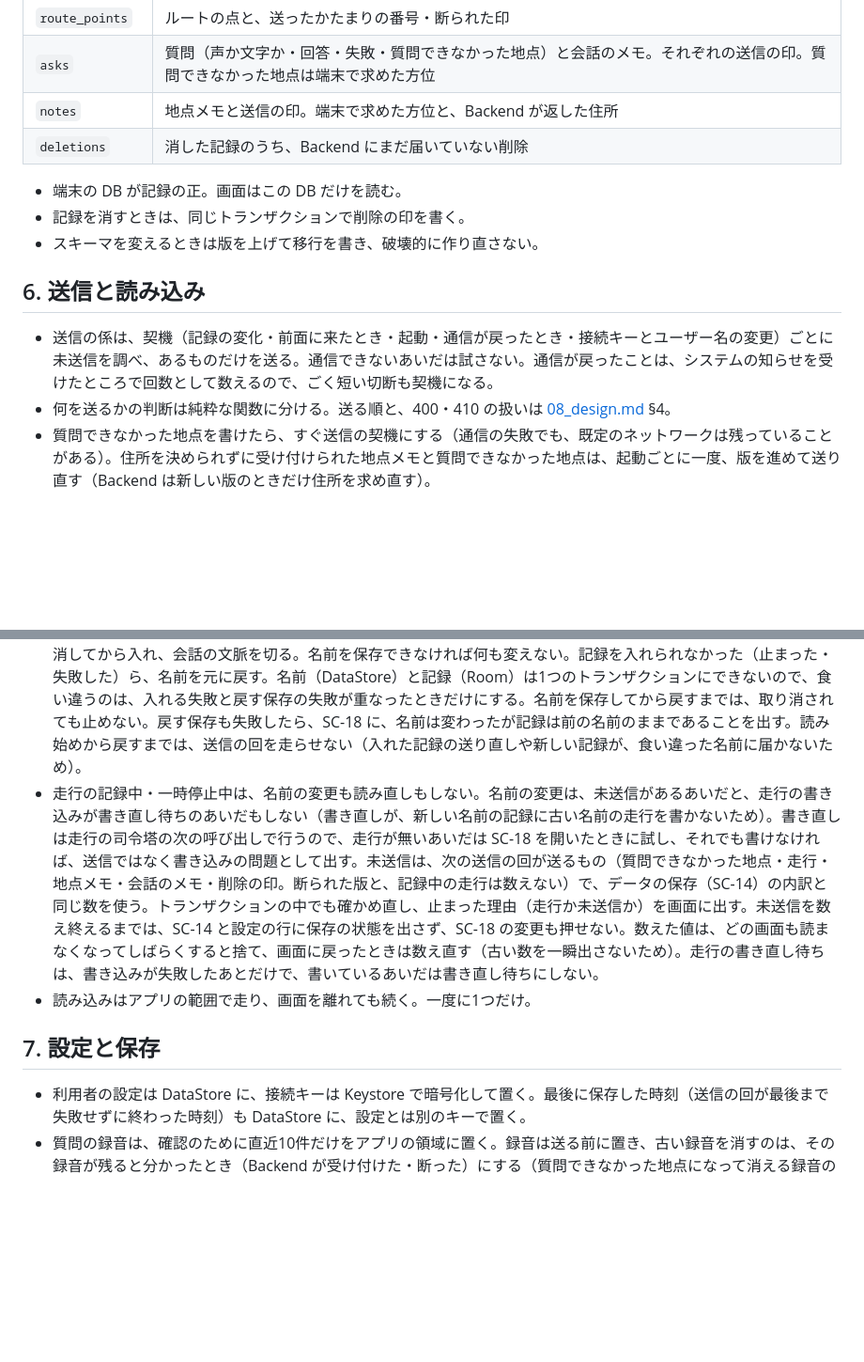
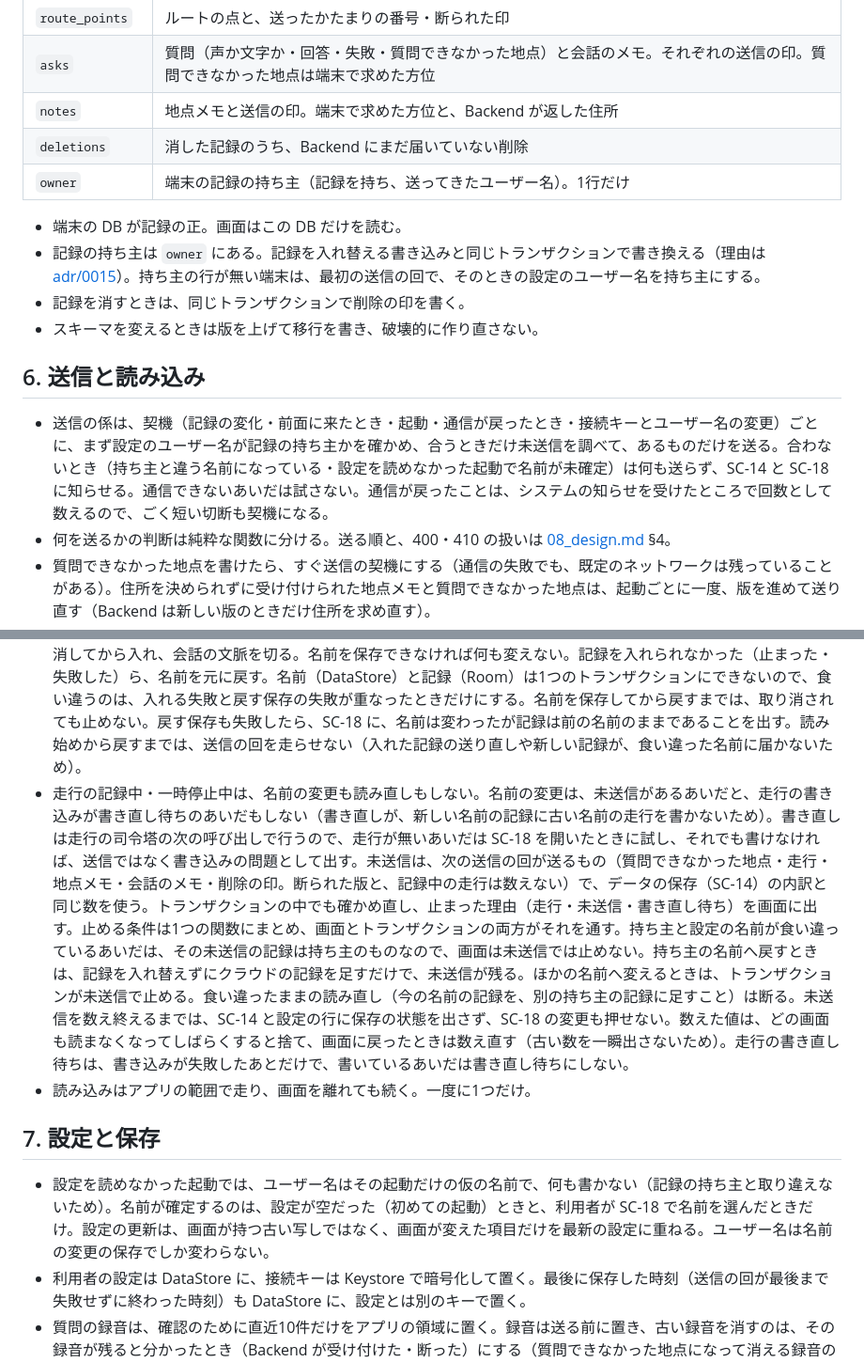
Before and after one commit to h-akira/TouringProjectV2_Android, a Markdown page: docs-parent/08a_android-design.md, 2 parts joined by grey strips. Shown at 94% size. GitHub-like rendering; blank space fills up the shorter version.

Commit message:
docs: copy the parent's docs (record owner, slice 6 plan 5)

```diff
--- a/docs-parent/08a_android-design.md
+++ b/docs-parent/08a_android-design.md
@@ -96,23 +96,26 @@ flowchart TB
 | `asks` | 質問（声か文字か・回答・失敗・質問できなかった地点）と会話のメモ。それぞれの送信の印。質問できなかった地点は端末で求めた方位 |
 | `notes` | 地点メモと送信の印。端末で求めた方位と、Backend が返した住所 |
 | `deletions` | 消した記録のうち、Backend にまだ届いていない削除 |
+| `owner` | 端末の記録の持ち主（記録を持ち、送ってきたユーザー名）。1行だけ |
 
 - 端末の DB が記録の正。画面はこの DB だけを読む。
+- 記録の持ち主は `owner` にある。記録を入れ替える書き込みと同じトランザクションで書き換える（理由は [adr/0015](../adr/0015-record-owner-in-room.md)）。持ち主の行が無い端末は、最初の送信の回で、そのときの設定のユーザー名を持ち主にする。
 - 記録を消すときは、同じトランザクションで削除の印を書く。
 - スキーマを変えるときは版を上げて移行を書き、破壊的に作り直さない。
 
 ## 6. 送信と読み込み
 
-- 送信の係は、契機（記録の変化・前面に来たとき・起動・通信が戻ったとき・接続キーとユーザー名の変更）ごとに未送信を調べ、あるものだけを送る。通信できないあいだは試さない。通信が戻ったことは、システムの知らせを受けたところで回数として数えるので、ごく短い切断も契機になる。
+- 送信の係は、契機（記録の変化・前面に来たとき・起動・通信が戻ったとき・接続キーとユーザー名の変更）ごとに、まず設定のユーザー名が記録の持ち主かを確かめ、合うときだけ未送信を調べて、あるものだけを送る。合わないとき（持ち主と違う名前になっている・設定を読めなかった起動で名前が未確定）は何も送らず、SC-14 と SC-18 に知らせる。通信できないあいだは試さない。通信が戻ったことは、システムの知らせを受けたところで回数として数えるので、ごく短い切断も契機になる。
 - 何を送るかの判断は純粋な関数に分ける。送る順と、400・410 の扱いは [08_design.md](08_design.md) §4。
 - 質問できなかった地点を書けたら、すぐ送信の契機にする（通信の失敗でも、既定のネットワークは残っていることがある）。住所を決められずに受け付けられた地点メモと質問できなかった地点は、起動ごとに一度、版を進めて送り直す（Backend は新しい版のときだけ住所を求め直す）。
 - 読み込み（引き継ぎ・読み直し）は、読み込みの係が `GET /records` を最後のページまで読んでから、端末の記録の読み出し・突き合わせ・書き込みを1つのトランザクションで行う。途中で失敗したら端末は何も変わらない。突き合わせの決まりは純粋な関数に分ける（決まりは [07_units_contracts.md](07_units_contracts.md) UC-7）。
 - ユーザー名を変えるときは、先に名前を保存し、同じトランザクションで端末の記録（送っていない削除の印も）を消してから入れ、会話の文脈を切る。名前を保存できなければ何も変えない。記録を入れられなかった（止まった・失敗した）ら、名前を元に戻す。名前（DataStore）と記録（Room）は1つのトランザクションにできないので、食い違うのは、入れる失敗と戻す保存の失敗が重なったときだけにする。名前を保存してから戻すまでは、取り消されても止めない。戻す保存も失敗したら、SC-18 に、名前は変わったが記録は前の名前のままであることを出す。読み始めから戻すまでは、送信の回を走らせない（入れた記録の送り直しや新しい記録が、食い違った名前に届かないため）。
-- 走行の記録中・一時停止中は、名前の変更も読み直しもしない。名前の変更は、未送信があるあいだと、走行の書き込みが書き直し待ちのあいだもしない（書き直しが、新しい名前の記録に古い名前の走行を書かないため）。書き直しは走行の司令塔の次の呼び出しで行うので、走行が無いあいだは SC-18 を開いたときに試し、それでも書けなければ、送信ではなく書き込みの問題として出す。未送信は、次の送信の回が送るもの（質問できなかった地点・走行・地点メモ・会話のメモ・削除の印。断られた版と、記録中の走行は数えない）で、データの保存（SC-14）の内訳と同じ数を使う。トランザクションの中でも確かめ直し、止まった理由（走行か未送信か）を画面に出す。未送信を数え終えるまでは、SC-14 と設定の行に保存の状態を出さず、SC-18 の変更も押せない。数えた値は、どの画面も読まなくなってしばらくすると捨て、画面に戻ったときは数え直す（古い数を一瞬出さないため）。走行の書き直し待ちは、書き込みが失敗したあとだけで、書いているあいだは書き直し待ちにしない。
+- 走行の記録中・一時停止中は、名前の変更も読み直しもしない。名前の変更は、未送信があるあいだと、走行の書き込みが書き直し待ちのあいだもしない（書き直しが、新しい名前の記録に古い名前の走行を書かないため）。書き直しは走行の司令塔の次の呼び出しで行うので、走行が無いあいだは SC-18 を開いたときに試し、それでも書けなければ、送信ではなく書き込みの問題として出す。未送信は、次の送信の回が送るもの（質問できなかった地点・走行・地点メモ・会話のメモ・削除の印。断られた版と、記録中の走行は数えない）で、データの保存（SC-14）の内訳と同じ数を使う。トランザクションの中でも確かめ直し、止まった理由（走行・未送信・書き直し待ち）を画面に出す。止める条件は1つの関数にまとめ、画面とトランザクションの両方がそれを通す。持ち主と設定の名前が食い違っているあいだは、その未送信の記録は持ち主のものなので、画面は未送信では止めない。持ち主の名前へ戻すときは、記録を入れ替えずにクラウドの記録を足すだけで、未送信が残る。ほかの名前へ変えるときは、トランザクションが未送信で止める。食い違ったままの読み直し（今の名前の記録を、別の持ち主の記録に足すこと）は断る。未送信を数え終えるまでは、SC-14 と設定の行に保存の状態を出さず、SC-18 の変更も押せない。数えた値は、どの画面も読まなくなってしばらくすると捨て、画面に戻ったときは数え直す（古い数を一瞬出さないため）。走行の書き直し待ちは、書き込みが失敗したあとだけで、書いているあいだは書き直し待ちにしない。
 - 読み込みはアプリの範囲で走り、画面を離れても続く。一度に1つだけ。
 
 ## 7. 設定と保存
 
+- 設定を読めなかった起動では、ユーザー名はその起動だけの仮の名前で、何も書かない（記録の持ち主と取り違えないため）。名前が確定するのは、設定が空だった（初めての起動）ときと、利用者が SC-18 で名前を選んだときだけ。設定の更新は、画面が持つ古い写しではなく、画面が変えた項目だけを最新の設定に重ねる。ユーザー名は名前の変更の保存でしか変わらない。
 - 利用者の設定は DataStore に、接続キーは Keystore で暗号化して置く。最後に保存した時刻（送信の回が最後まで失敗せずに終わった時刻）も DataStore に、設定とは別のキーで置く。
 - 質問の録音は、確認のために直近10件だけをアプリの領域に置く。録音は送る前に置き、古い録音を消すのは、その録音が残ると分かったとき（Backend が受け付けた・断った）にする（質問できなかった地点になって消える録音のために、古い録音を消さない）。
 - 地図のスタイルはアプリに同梱し、タイルは国土地理院から取る。
```
